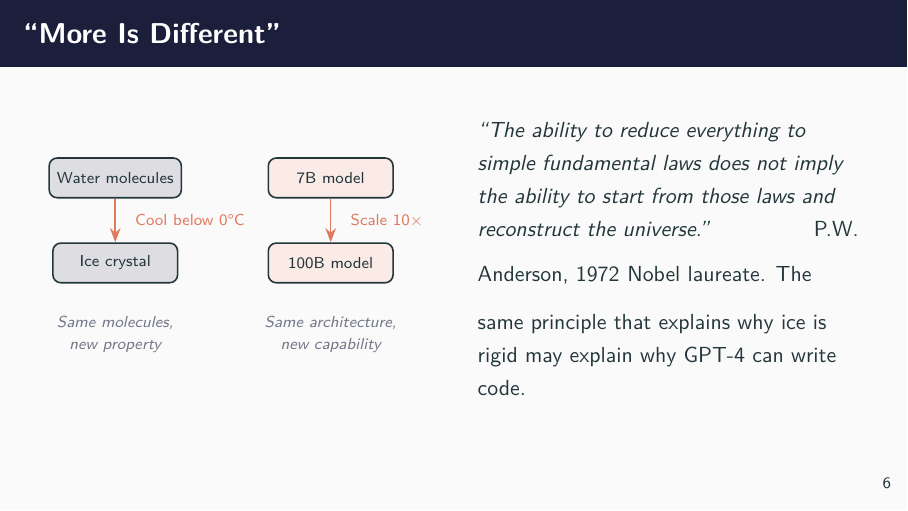
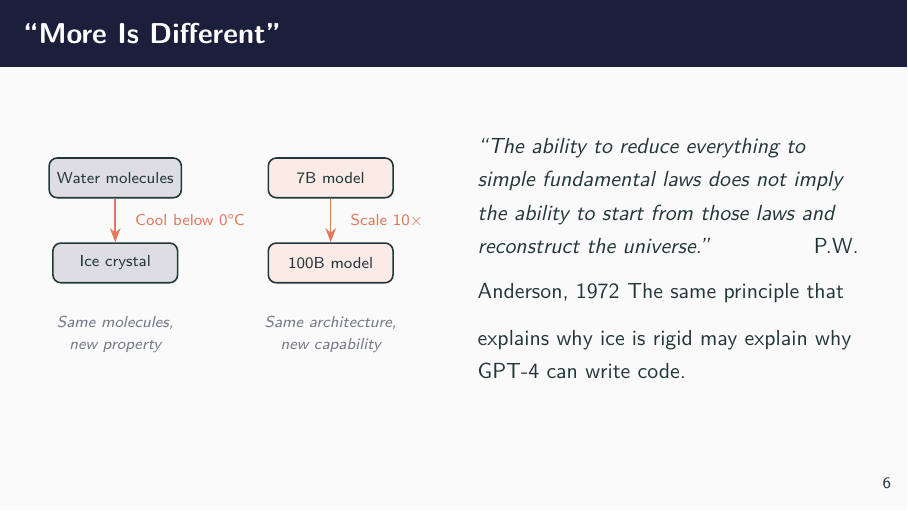
Before and after one commit to eth-ainit-fs26/llm_lab, LaTeX slides (unified_presentation.tex): page 7 of 50. Compiled offline with pdfLaTeX.

Commit message:
Update unified_presentation.tex

```diff
--- a/unified_presentation.tex
+++ b/unified_presentation.tex
@@ -241,7 +241,7 @@
       \vspace{0.5em}
       \hfill {\small P.W.\ Anderson, 1972}
       \vspace{0.6em}
-      {\small Nobel laureate. The same principle that explains why ice is
+      {\small The same principle that explains why ice is
         rigid may explain why GPT-4 can write code.}
     \end{column}
   \end{columns}
```
